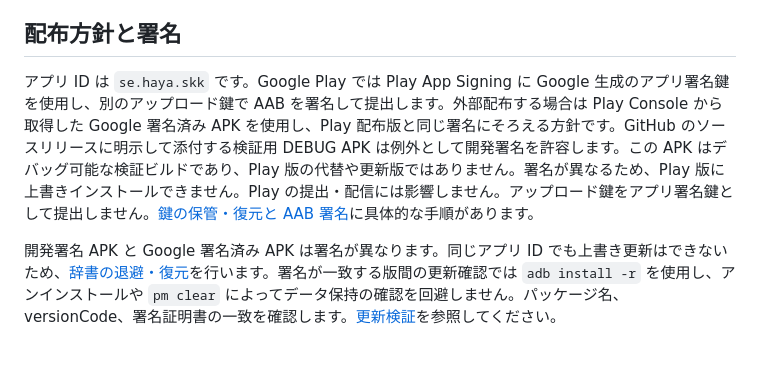
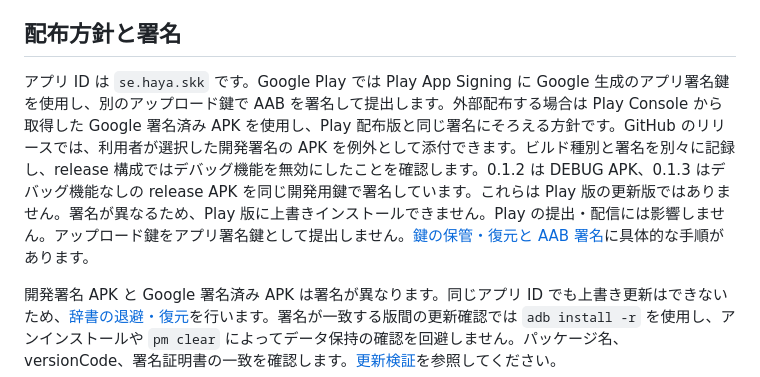
Before and after one commit to yhayase/HerissonSKK-Android, a Markdown page: docs/distribution.md, the part around the change. Drawn GitHub-style; blank space fills up the shorter version.

```diff
--- a/docs/distribution.md
+++ b/docs/distribution.md
@@ -4,7 +4,7 @@
 
 ## 配布方針と署名
 
-アプリ ID は `se.haya.skk` です。Google Play では Play App Signing に Google 生成のアプリ署名鍵を使用し、別のアップロード鍵で AAB を署名して提出します。外部配布する場合は Play Console から取得した Google 署名済み APK を使用し、Play 配布版と同じ署名にそろえる方針です。GitHub のソースリリースに明示して添付する検証用 DEBUG APK は例外として開発署名を許容します。この APK はデバッグ可能な検証ビルドであり、Play 版の代替や更新版ではありません。署名が異なるため、Play 版に上書きインストールできません。Play の提出・配信には影響しません。アップロード鍵をアプリ署名鍵として提出しません。[鍵の保管・復元と AAB 署名](upload-signing.md)に具体的な手順があります。
+アプリ ID は `se.haya.skk` です。Google Play では Play App Signing に Google 生成のアプリ署名鍵を使用し、別のアップロード鍵で AAB を署名して提出します。外部配布する場合は Play Console から取得した Google 署名済み APK を使用し、Play 配布版と同じ署名にそろえる方針です。GitHub のリリースでは、利用者が選択した開発署名の APK を例外として添付できます。ビルド種別と署名を別々に記録し、release 構成ではデバッグ機能を無効にしたことを確認します。0.1.2 は DEBUG APK、0.1.3 はデバッグ機能なしの release APK を同じ開発用鍵で署名しています。これらは Play 版の更新版ではありません。署名が異なるため、Play 版に上書きインストールできません。Play の提出・配信には影響しません。アップロード鍵をアプリ署名鍵として提出しません。[鍵の保管・復元と AAB 署名](upload-signing.md)に具体的な手順があります。
 
 開発署名 APK と Google 署名済み APK は署名が異なります。同じアプリ ID でも上書き更新はできないため、[辞書の退避・復元](signing-switch.md)を行います。署名が一致する版間の更新確認では `adb install -r` を使用し、アンインストールや `pm clear` によってデータ保持の確認を回避しません。パッケージ名、versionCode、署名証明書の一致を確認します。[更新検証](upgrade-validation.md)を参照してください。
 
```
Also changed, not shown: docs/releases/0.1.3.md (added, +53 -0 lines), docs/upload-signing.md (+1 -1 lines).
